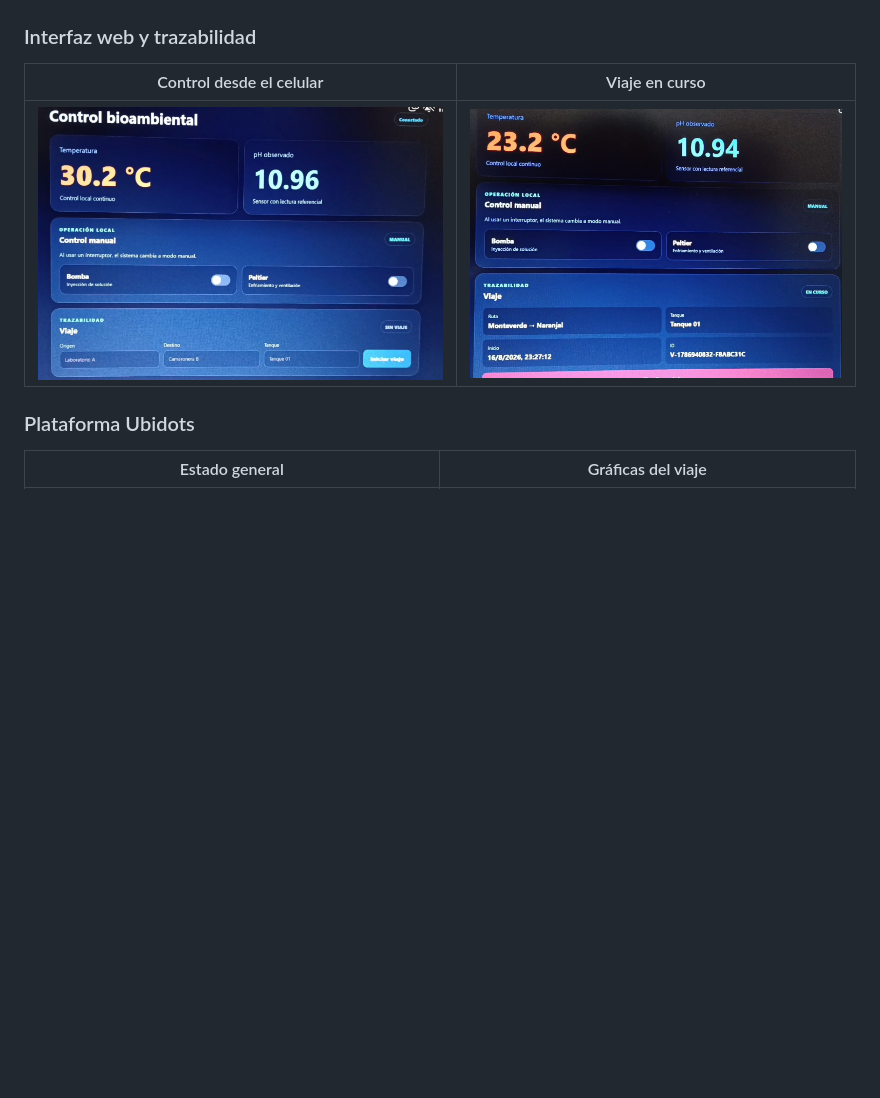
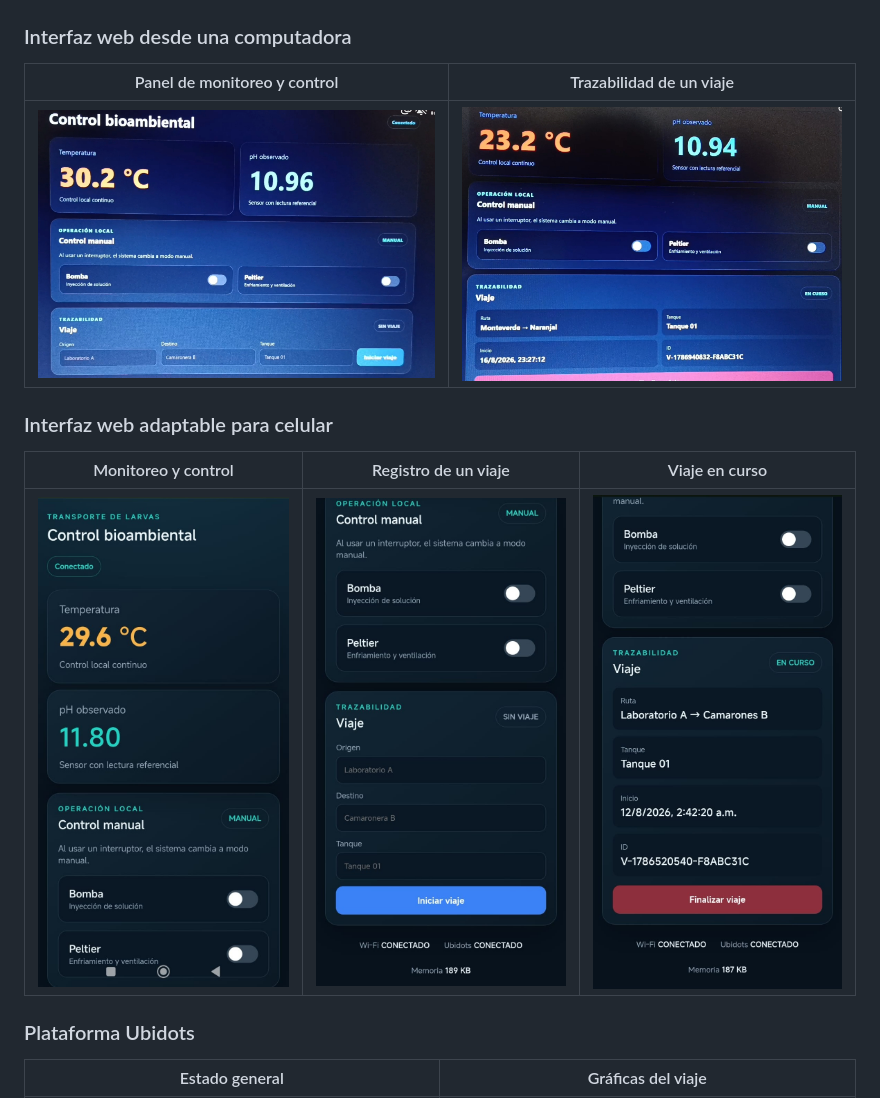
Before and after one commit to EdisonYagual/Sistema-Bioambiental-Transporte-Larvas, a Markdown page: README.md, the part around the change. GitHub-like rendering; pictures changed too: docs/imagenes/inicio-viaje-celular.jpeg (added), docs/imagenes/sitio-web-celular.jpeg (added), docs/imagenes/trazabilidad-viaje-celular.jpeg (added); blank space fills up the shorter version.

Commit message:
Diferenciar vistas web de computadora y celular

```diff
--- a/README.md
+++ b/README.md
@@ -49,11 +49,17 @@ Sensores de temperatura y pH
 |---|---|---|
 | ![Menú principal](docs/imagenes/pantalla-monitoreo-3.jpeg) | ![Datos del sistema](docs/imagenes/pantalla-monitoreo-2.jpeg) | ![Modo automático](docs/imagenes/pantalla-monitoreo-1.jpeg) |
 
-### Interfaz web y trazabilidad
+### Interfaz web desde una computadora
 
-| Control desde el celular | Viaje en curso |
+| Panel de monitoreo y control | Trazabilidad de un viaje |
 |---|---|
-| ![Control web](docs/imagenes/control-web-celular.jpeg) | ![Trazabilidad](docs/imagenes/trazabilidad-web.jpeg) |
+| ![Panel web visto desde una computadora](docs/imagenes/control-web-computadora.jpeg) | ![Trazabilidad vista desde una computadora](docs/imagenes/trazabilidad-web-computadora.jpeg) |
+
+### Interfaz web adaptable para celular
+
+| Monitoreo y control | Registro de un viaje | Viaje en curso |
+|---|---|---|
+| <img src="docs/imagenes/sitio-web-celular.jpeg" width="260" alt="Monitoreo y control desde un celular"> | <img src="docs/imagenes/inicio-viaje-celular.jpeg" width="260" alt="Formulario para iniciar un viaje desde un celular"> | <img src="docs/imagenes/trazabilidad-viaje-celular.jpeg" width="260" alt="Trazabilidad de un viaje en curso desde un celular"> |
 
 ### Plataforma Ubidots
 
```
Also changed, not shown: docs/imagenes/control-web-computadora.jpeg (renamed from docs/imagenes/control-web-celular.jpeg), docs/imagenes/trazabilidad-web-computadora.jpeg (renamed from docs/imagenes/trazabilidad-web.jpeg).
